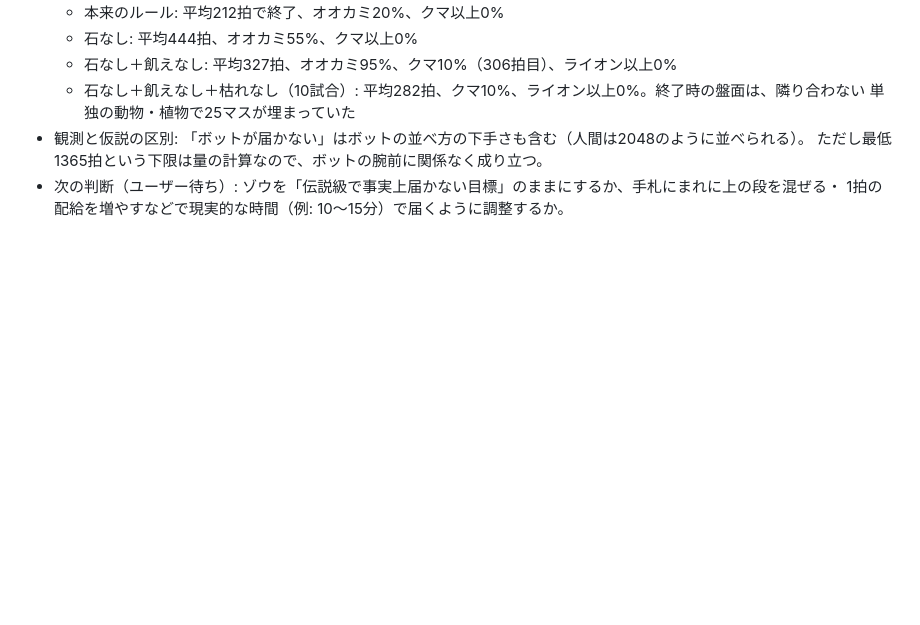
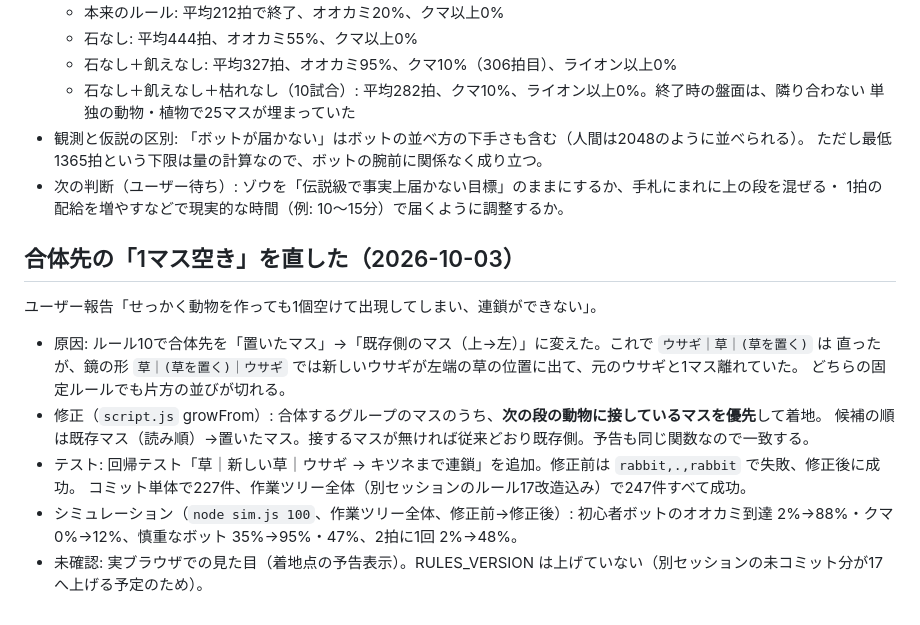
Before and after one commit to 8w4jgy4rp5-commits/Bioconnect, a Markdown page: PROGRESS.md, the part around the change. GitHub-like rendering; blank space fills up the shorter version.

Commit message:
Note the landing fix and what it did to the bots
Co-Authored-By: Claude Opus 5.5 <noreply@anthropic.com>

```diff
--- a/PROGRESS.md
+++ b/PROGRESS.md
@@ -1173,3 +1173,19 @@ Stage 1〜3(草だけ/草+ウサギ/食物連鎖)、条件を一定時間「維
   ただし最低1365拍という下限は量の計算なので、ボットの腕前に関係なく成り立つ。
 - 次の判断（ユーザー待ち）: ゾウを「伝説級で事実上届かない目標」のままにするか、手札にまれに上の段を混ぜる・
   1拍の配給を増やすなどで現実的な時間（例: 10〜15分）で届くように調整するか。
+
+
+## 合体先の「1マス空き」を直した（2026-10-03）
+
+ユーザー報告「せっかく動物を作っても1個空けて出現してしまい、連鎖ができない」。
+
+- 原因: ルール10で合体先を「置いたマス」→「既存側のマス（上→左）」に変えた。これで `ウサギ｜草｜(草を置く)` は
+  直ったが、鏡の形 `草｜(草を置く)｜ウサギ` では新しいウサギが左端の草の位置に出て、元のウサギと1マス離れていた。
+  どちらの固定ルールでも片方の並びが切れる。
+- 修正（`script.js` growFrom）: 合体するグループのマスのうち、**次の段の動物に接しているマスを優先**して着地。
+  候補の順は既存マス（読み順）→置いたマス。接するマスが無ければ従来どおり既存側。予告も同じ関数なので一致する。
+- テスト: 回帰テスト「草｜新しい草｜ウサギ → キツネまで連鎖」を追加。修正前は `rabbit,.,rabbit` で失敗、修正後に成功。
+  コミット単体で227件、作業ツリー全体（別セッションのルール17改造込み）で247件すべて成功。
+- シミュレーション（`node sim.js 100`、作業ツリー全体、修正前→修正後）:
+  初心者ボットのオオカミ到達 2%→88%・クマ 0%→12%、慎重なボット 35%→95%・47%、2拍に1回 2%→48%。
+- 未確認: 実ブラウザでの見た目（着地点の予告表示）。RULES_VERSION は上げていない（別セッションの未コミット分が17へ上げる予定のため）。
```
